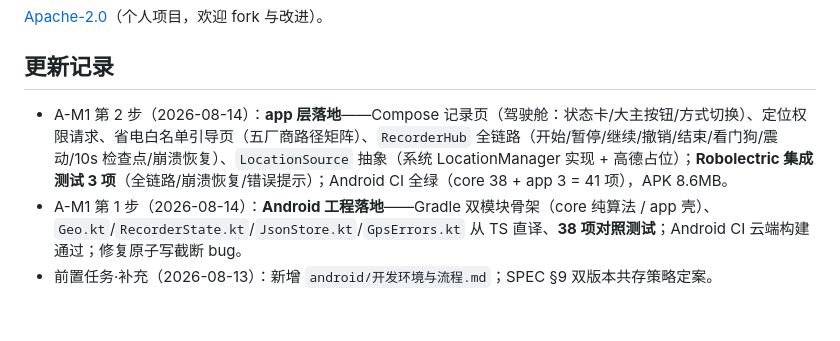
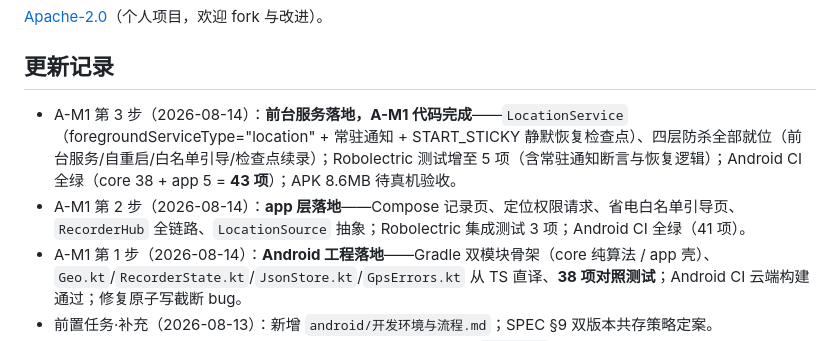
Before and after one commit to ChenChen913/baibai, a Markdown page: README.md, the part around the change. Rendered like a GitHub page; blank space fills up the shorter version.

Commit message:
docs: A-M1 第3步变更记录（A-M1 代码完成，待真机验收）

```diff
--- a/README.md
+++ b/README.md
@@ -48,7 +48,8 @@ npm test         # vitest 单元测试（111 项）
 
 ## 更新记录
 
-- A-M1 第 2 步（2026-08-14）：**app 层落地**——Compose 记录页（驾驶舱：状态卡/大主按钮/方式切换）、定位权限请求、省电白名单引导页（五厂商路径矩阵）、`RecorderHub` 全链路（开始/暂停/继续/撤销/结束/看门狗/震动/10s 检查点/崩溃恢复）、`LocationSource` 抽象（系统 LocationManager 实现 + 高德占位）；**Robolectric 集成测试 3 项**（全链路/崩溃恢复/错误提示）；Android CI 全绿（core 38 + app 3 = 41 项），APK 8.6MB。
+- A-M1 第 3 步（2026-08-14）：**前台服务落地，A-M1 代码完成**——`LocationService`（foregroundServiceType="location" + 常驻通知 + START_STICKY 静默恢复检查点）、四层防杀全部就位（前台服务/自重启/白名单引导/检查点续录）；Robolectric 测试增至 5 项（含常驻通知断言与恢复逻辑）；Android CI 全绿（core 38 + app 5 = **43 项**）；APK 8.6MB 待真机验收。
+- A-M1 第 2 步（2026-08-14）：**app 层落地**——Compose 记录页、定位权限请求、省电白名单引导页、`RecorderHub` 全链路、`LocationSource` 抽象；Robolectric 集成测试 3 项；Android CI 全绿（41 项）。
 - A-M1 第 1 步（2026-08-14）：**Android 工程落地**——Gradle 双模块骨架（core 纯算法 / app 壳）、`Geo.kt`/`RecorderState.kt`/`JsonStore.kt`/`GpsErrors.kt` 从 TS 直译、**38 项对照测试**；Android CI 云端构建通过；修复原子写截断 bug。
 - 前置任务·补充（2026-08-13）：新增 `android/开发环境与流程.md`；SPEC §9 双版本共存策略定案。
 - 前置任务（2026-08-13）：**Android 原生版迁移三份前置文档**（`android/`）：迁移 SPEC、数据格式契约、防杀与后台定位指南。
```
